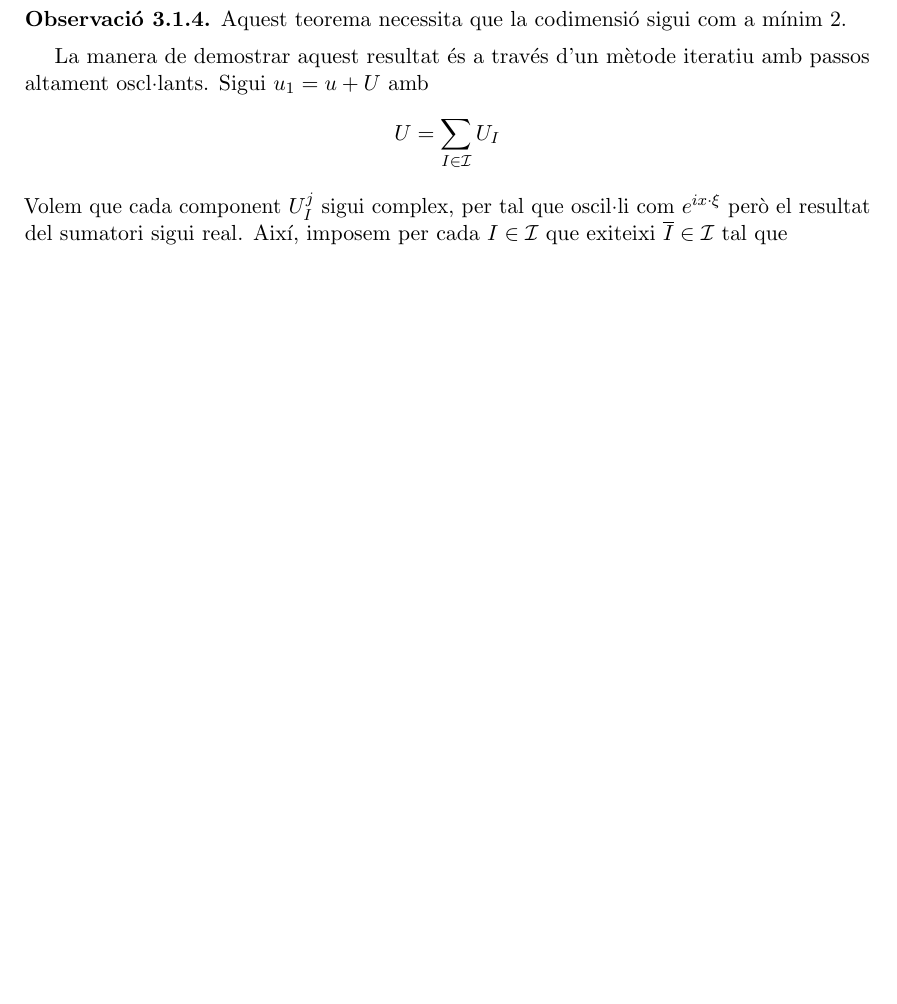
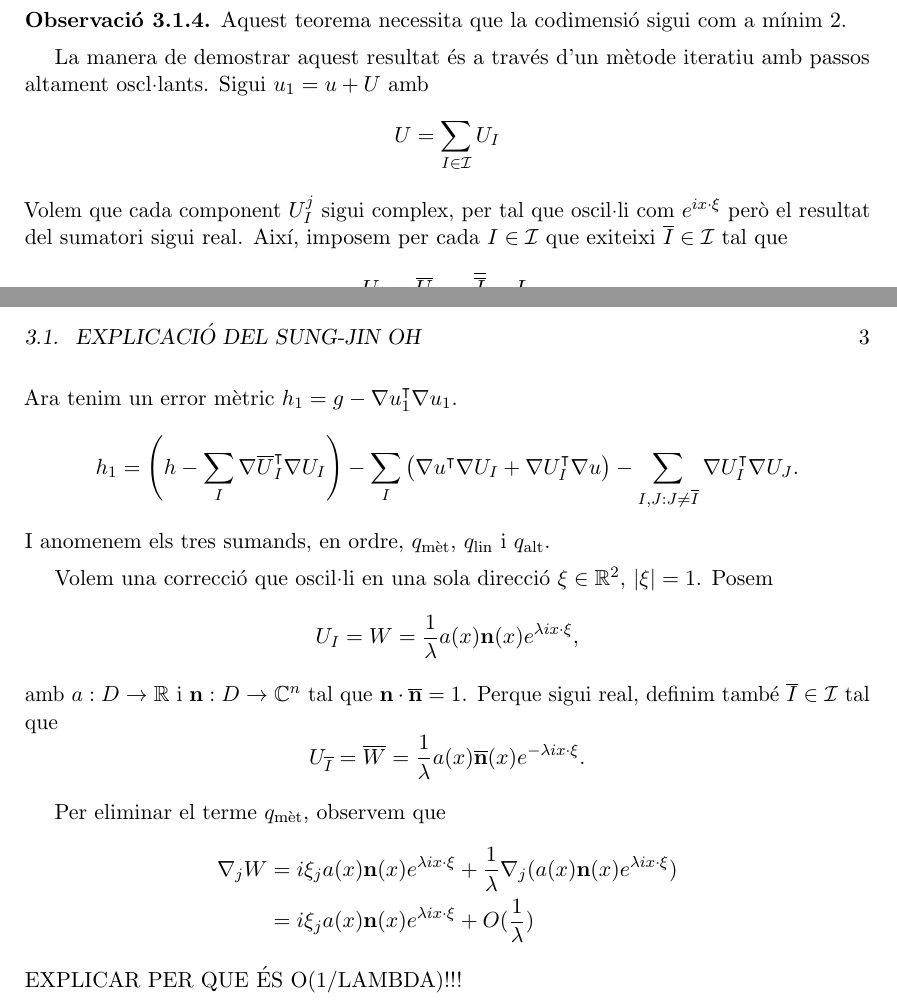
Before and after one commit to victorrjbm12/Mates, a LaTeX book (TFG.tex): part of page 7 of 10 before the commit and two parts of pages 7 and 8 of 11 after it, the two joined at a grey line, cut so that both start at the same text, the shorter picture padded with empty space. Compiled offline with pdfLaTeX.

Commit message:
19 de febrer

```diff
--- a/TFG.tex
+++ b/TFG.tex
@@ -215,6 +215,33 @@ Volem que cada component $U_I^j$ sigui complex, per tal que oscil·li com $e^{ix
 \begin{equation*}
     U_{\overline{I}} = \overline{U}_I, \quad \overline{\overline{I}} = I.
 \end{equation*}
+Ara tenim un error mètric $h_1 = g - \nabla u_1 ^{\intercal}\nabla u_1$.
+\begin{equation*}
+    h_1 =
+        \left( h-\sum_{I} \nabla \overline{U}_I ^{\intercal}\nabla U_I \right)
+        - \sum_{I}\left( \nabla u ^{\intercal}\nabla U_I + \nabla U_I ^{\intercal}\nabla u \right)
+        - \sum_{I,J: J\not = \overline I} \nabla U_I ^{\intercal}\nabla U_J.
+\end{equation*}
+I anomenem els tres sumands, en ordre, $q_{\text{mèt}}$, $q_{\text{lin}}$ i $q_{\text{alt}}$.
+
+Volem una correcció que oscil·li en una sola direcció $\xi\in\mathbb R^2$, $|\xi|=1$. Posem
+\begin{equation*}
+    U_I = W = \frac1\lambda a(x)\textbf{n}(x)e^{\lambda i x \cdot \xi},
+\end{equation*}
+amb $a:D\to\mathbb R$ i $\textbf{n}:D\to\mathbb C^n$ tal que $\textbf{n}\cdot \overline{\textbf{n}}=1$. Perque sigui real, definim també $\overline I\in\mathcal I$ tal que
+\begin{equation*}
+    U_{\overline{I}} = \overline W = \frac1\lambda a(x)\overline{\textbf{n}}(x)e^{-\lambda i x \cdot \xi}.
+\end{equation*}
+
+Per eliminar el terme $q_{\text{mèt}}$, observem que
+\begin{equation*}
+    \begin{aligned}
+    \nabla_j W &= i\xi_j a(x)\textbf{n}(x)e^{\lambda i x \cdot \xi} + \frac{1}{\lambda}\nabla_j (a(x)\textbf{n}(x)e^{\lambda i x \cdot \xi})\\
+    &=i\xi_j a(x)\textbf{n}(x)e^{\lambda i x \cdot \xi} + O(\frac{1}{\lambda})
+    \end{aligned}
+\end{equation*}
+EXPLICAR PER QUE ÉS O(1/LAMBDA)!!!
+
 
 
 
```
Also changed, not shown: TFG.pdf, 6 other files.
